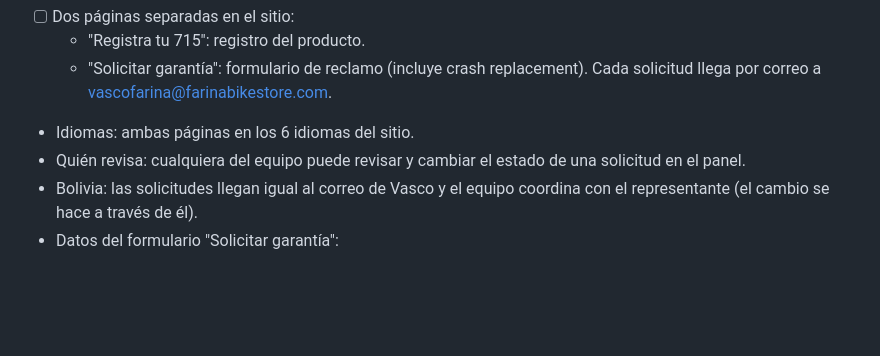
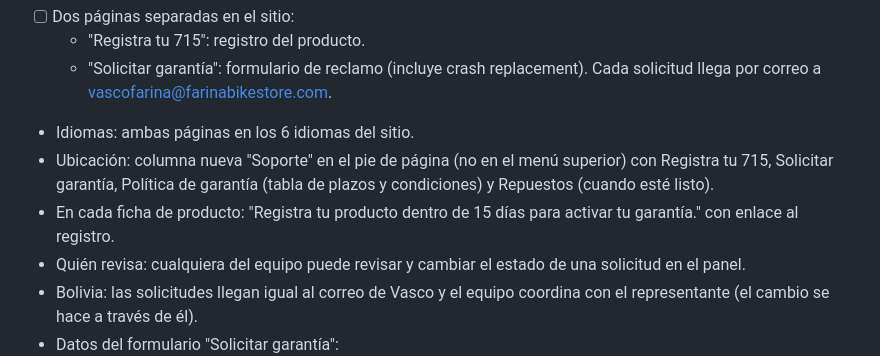
Before and after one commit to Farinabikestore/715ind-web, a Markdown page: PENDIENTES.md, the part around the change. GitHub-like rendering; blank space fills up the shorter version.

Commit message:
Pendientes: ubicación de las páginas de garantía
Co-Authored-By: Claude Opus 5.5 <noreply@anthropic.com>
Claude-Session: https://claude.ai/code/session_01XNwhPkDbZUjezi963oTVwj

```diff
--- a/PENDIENTES.md
+++ b/PENDIENTES.md
@@ -63,6 +63,9 @@ Lista de trabajo acordada con Vasco. Se actualiza a medida que se avanza.
   - "Solicitar garantía": formulario de reclamo (incluye crash replacement). Cada solicitud llega por correo a
     vascofarina@farinabikestore.com.
 - Idiomas: ambas páginas en los 6 idiomas del sitio.
+- Ubicación: columna nueva "Soporte" en el pie de página (no en el menú superior) con Registra tu 715, Solicitar garantía,
+  Política de garantía (tabla de plazos y condiciones) y Repuestos (cuando esté listo).
+- En cada ficha de producto: "Registra tu producto dentro de 15 días para activar tu garantía." con enlace al registro.
 - Quién revisa: cualquiera del equipo puede revisar y cambiar el estado de una solicitud en el panel.
 - Bolivia: las solicitudes llegan igual al correo de Vasco y el equipo coordina con el representante (el cambio se hace a través de él).
 - Datos del formulario "Solicitar garantía":
```
